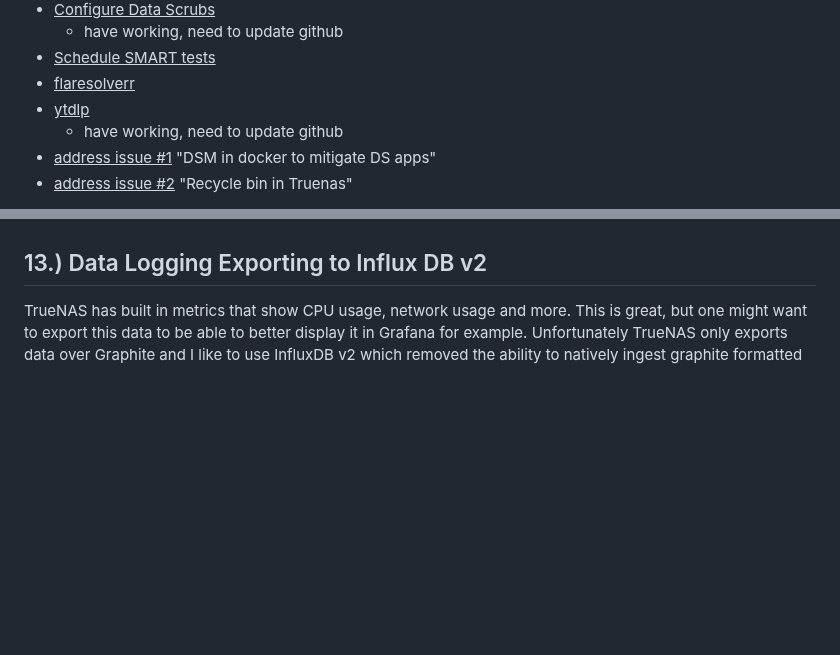
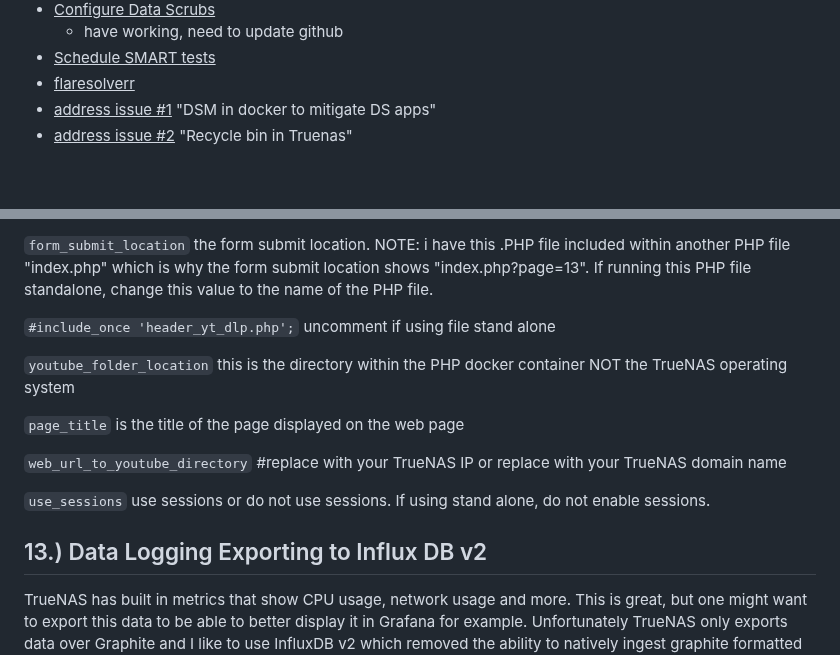
Before and after one commit to wallacebrf/Synology-to-TrueNAS, a Markdown page: README.md, 2 parts joined by grey strips. Rendered like a GitHub page; blank space fills up the shorter version.

```diff
--- a/README.md
+++ b/README.md
@@ -29,8 +29,6 @@ To-Do List:
   - have working, need to update github
 - <ins>Schedule SMART tests</ins>
 - <ins>flaresolverr</ins>
-- <ins>ytdlp</ins>
-  - have working, need to update github
 - <ins>address issue #1</ins> "DSM in docker to mitigate DS apps"
 - <ins>address issue #2</ins> "Recycle bin in Truenas"
 
@@ -735,3 +767,15 @@ https://www.veeam.com/solutions/small-business/pricing-calculator.html --> prici
+`form_submit_location` the form submit location. NOTE: i have this .PHP file included within another PHP file "index.php" which is why the form submit location shows "index.php?page=13". If running this PHP file standalone, change this value to the name of the PHP file.
+
+`#include_once 'header_yt_dlp.php';` uncomment if using file stand alone
+
+`youtube_folder_location` this is the directory within the PHP docker container NOT the TrueNAS operating system
+
+`page_title` is the title of the page displayed on the web page
+
+`web_url_to_youtube_directory` #replace with your TrueNAS IP or replace with your TrueNAS domain name
+
+`use_sessions` use sessions or do not use sessions. If using stand alone, do not enable sessions.
+
 
 ## 13.)  Data Logging Exporting to Influx DB v2
 <div id="Data_Logging_Exporting_to_Influx_DB_v2"></div>
```
Also changed, not shown: other parts of README.md (+34 -0 lines).
